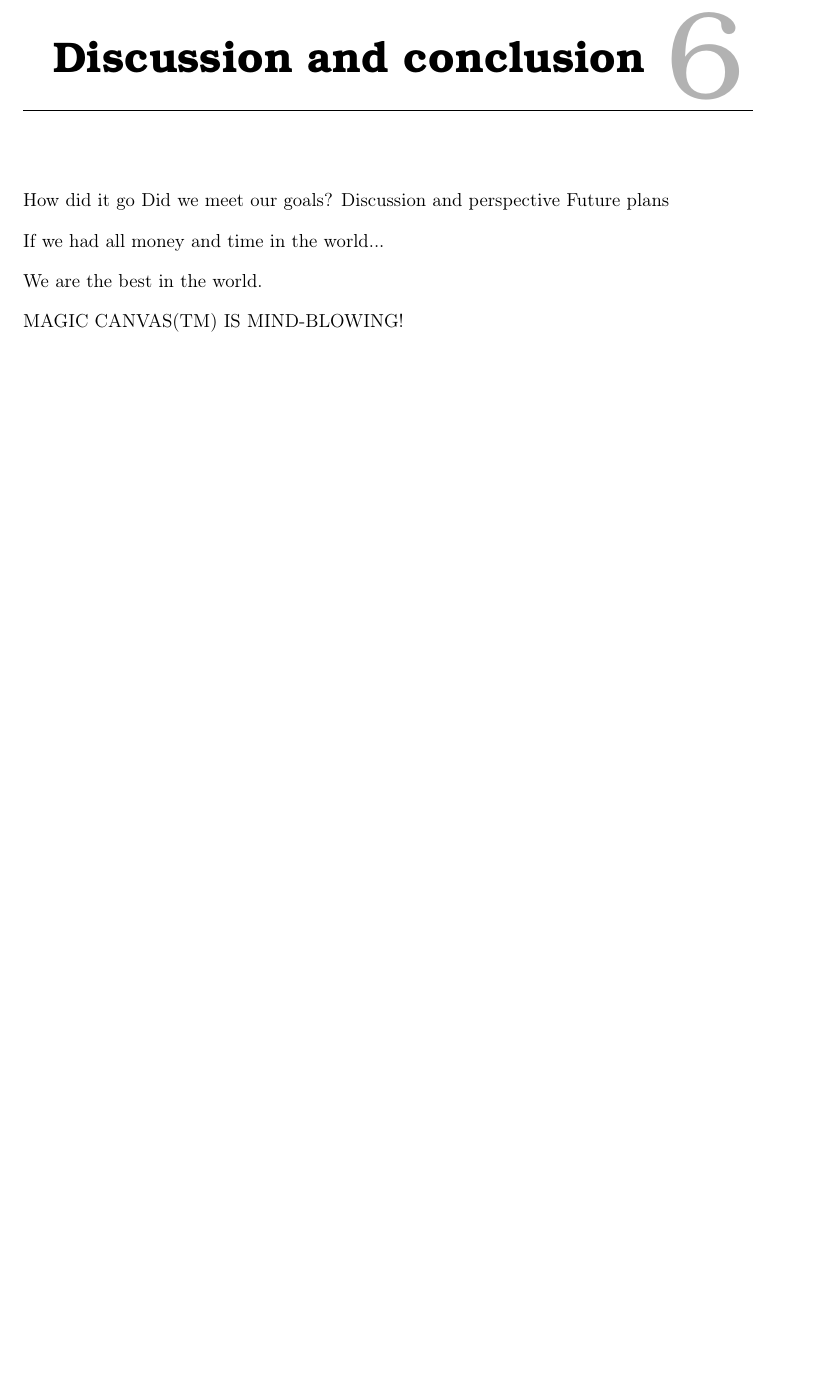
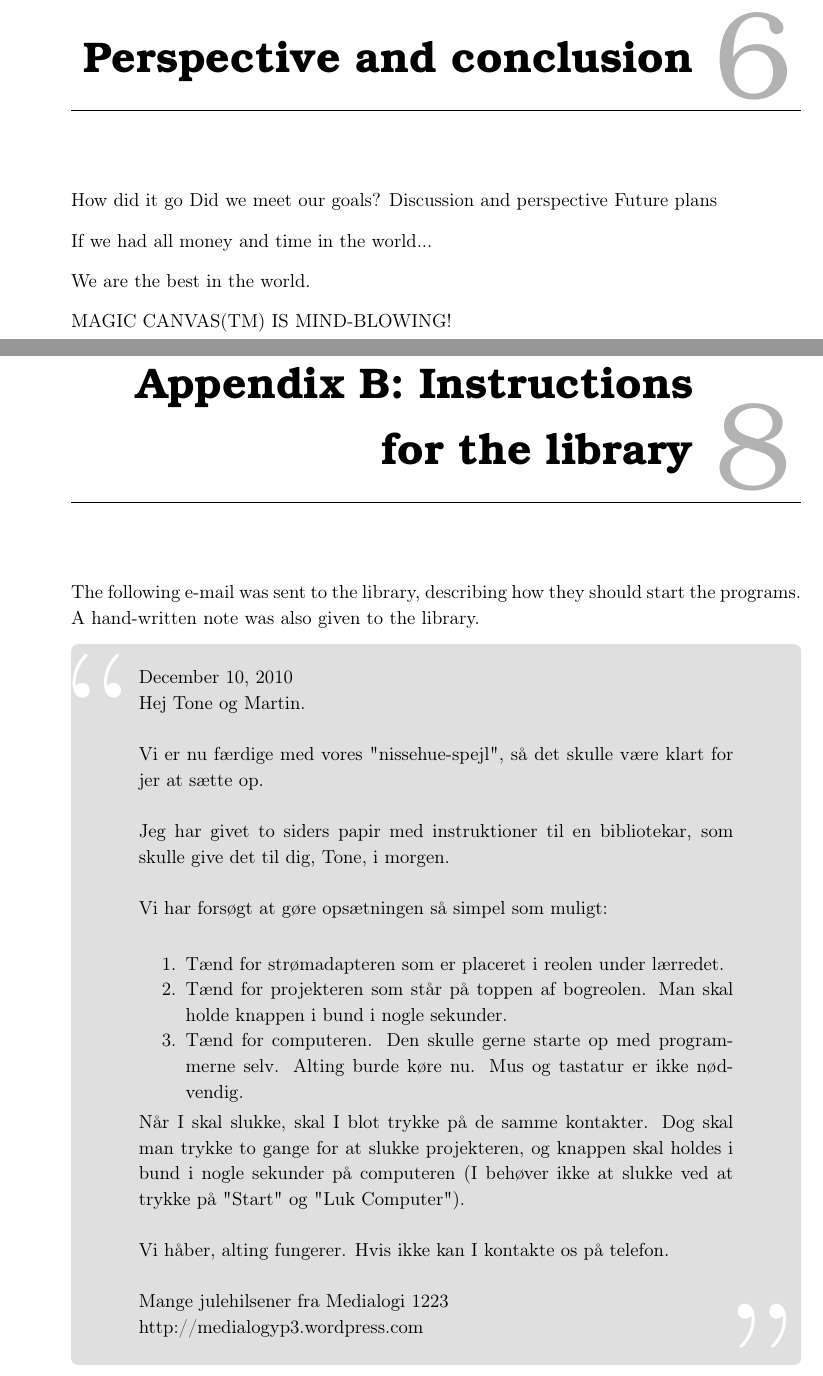
Before and after one commit to Wikzo/MagicCanvas_MedialogyP3_2012, a LaTeX thesis (Report/master.tex, which reads Report/conclusion.tex, Report/email_instructions.tex): part of page 61 of 63 before the commit and two parts of pages 62 and 64 of 65 after it, the two joined at a grey line, cut so that both start at the same text, the shorter picture padded with empty space. Compiled offline with pdfLaTeX.

Commit message:
put in email appendix

```diff
--- a/Report/conclusion.tex
+++ b/Report/conclusion.tex
@@ -1,4 +1,4 @@
-\chapter{Discussion and conclusion}
+\chapter{Perspective and conclusion}
 How did it go
 Did we meet our goals?
 Discussion and perspective
--- /dev/null
+++ b/Report/email_instructions.tex
@@ -0,0 +1,25 @@
+\chapter{Appendix B: Instructions for the library}
+The following e-mail was sent to the library, describing how they should start the programs. A hand-written note was also given to the library.
+
+\begin{fancyquotes}
+December 10, 2010\\
+Hej Tone og Martin.\\
+
+Vi er nu f{\ae}rdige med vores "nissehue-spejl", s{\aa} det skulle v{\ae}re klart for jer at s{\ae}tte op.\\
+
+Jeg har givet to siders papir med instruktioner til en bibliotekar, som skulle give det til dig, Tone, i morgen.\\
+
+Vi har fors{\o}gt at g{\o}re ops{\ae}tningen s{\aa} simpel som muligt:\\
+
+\begin{enumerate}
+\item T{\ae}nd for str{\o}madapteren som er placeret i reolen under l{\ae}rredet.
+\item T{\ae}nd for projekteren som st{\aa}r p{\aa} toppen af bogreolen. Man skal holde knappen i bund i nogle sekunder.
+\item T{\ae}nd for computeren. Den skulle gerne starte op med programmerne selv. Alting burde k{\o}re nu. Mus og tastatur er ikke n{\o}dvendig.
+\end{enumerate}
+
+N{\aa}r I skal slukke, skal I blot trykke p{\aa} de samme kontakter. Dog skal man trykke to gange for at slukke projekteren, og knappen skal holdes i bund i nogle sekunder p{\aa} computeren (I beh{\o}ver ikke at slukke ved at trykke p{\aa} "Start" og "Luk Computer").\\
+
+Vi h{\aa}ber, alting fungerer. Hvis ikke kan I kontakte os p{\aa} telefon.\\
+
+Mange julehilsener fra Medialogi 1223\\
+http://medialogyp3.wordpress.com\end{fancyquotes}
```
Also changed, not shown: Report/master.tex (+1 -0 lines), Report/programming.tex (+1 -1 lines).
